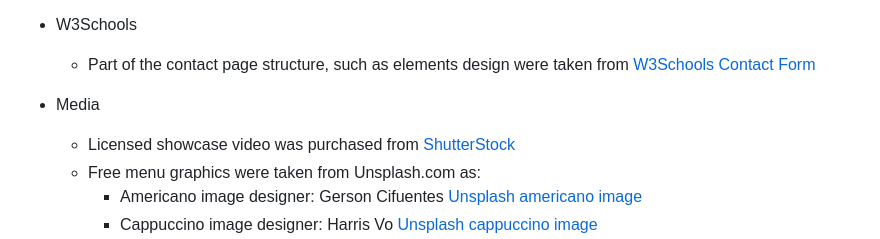
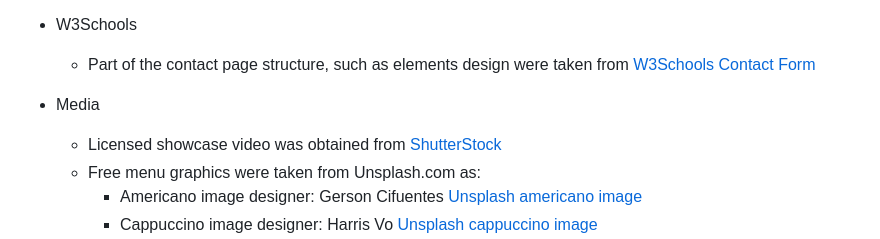
Before and after one commit to acristiancsiki/HTML-CSS, a Markdown page: README.md, the part around the change. GitHub-like rendering.

Commit message:
Fix typo in credits area in readme

```diff
--- a/README.md
+++ b/README.md
@@ -123,7 +123,7 @@ Love coffee it is a website for a startup coffee shop, offering basic informatio
     - Part of the contact page structure, such as elements design were taken from [W3Schools Contact Form](https://www.w3schools.com/howto/howto_css_contact_form.asp)
 
 * Media
-    - Licensed showcase video was purchased from [ShutterStock](https://www.shutterstock.com/video/clip-1086348824-cup-fresh-aromatic-coffee-crema-top-view)
+    - Licensed showcase video was obtained from [ShutterStock](https://www.shutterstock.com/video/clip-1086348824-cup-fresh-aromatic-coffee-crema-top-view)
     - Free menu graphics were taken from Unsplash.com as:
         - Americano image designer: Gerson Cifuentes [Unsplash americano image](https://unsplash.com/photos/JNhaaPEz3FY)
         - Cappuccino image designer: Harris Vo [Unsplash cappuccino image](https://unsplash.com/photos/JpQGEArmG0I)
```
